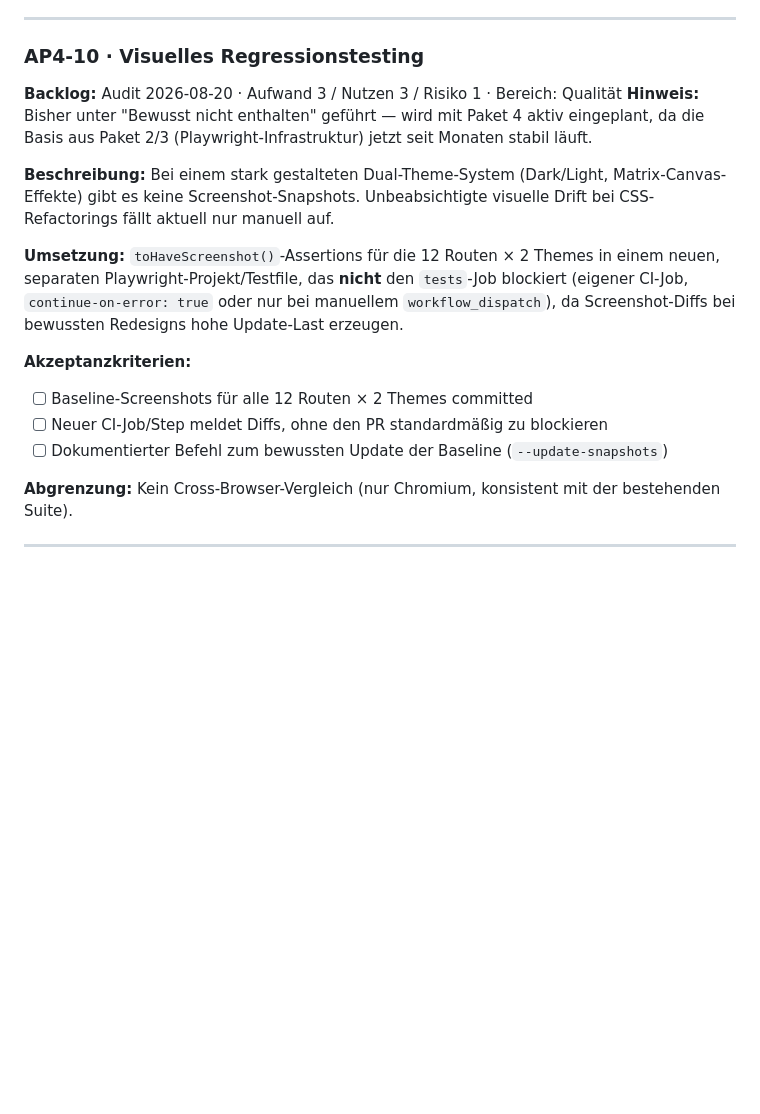
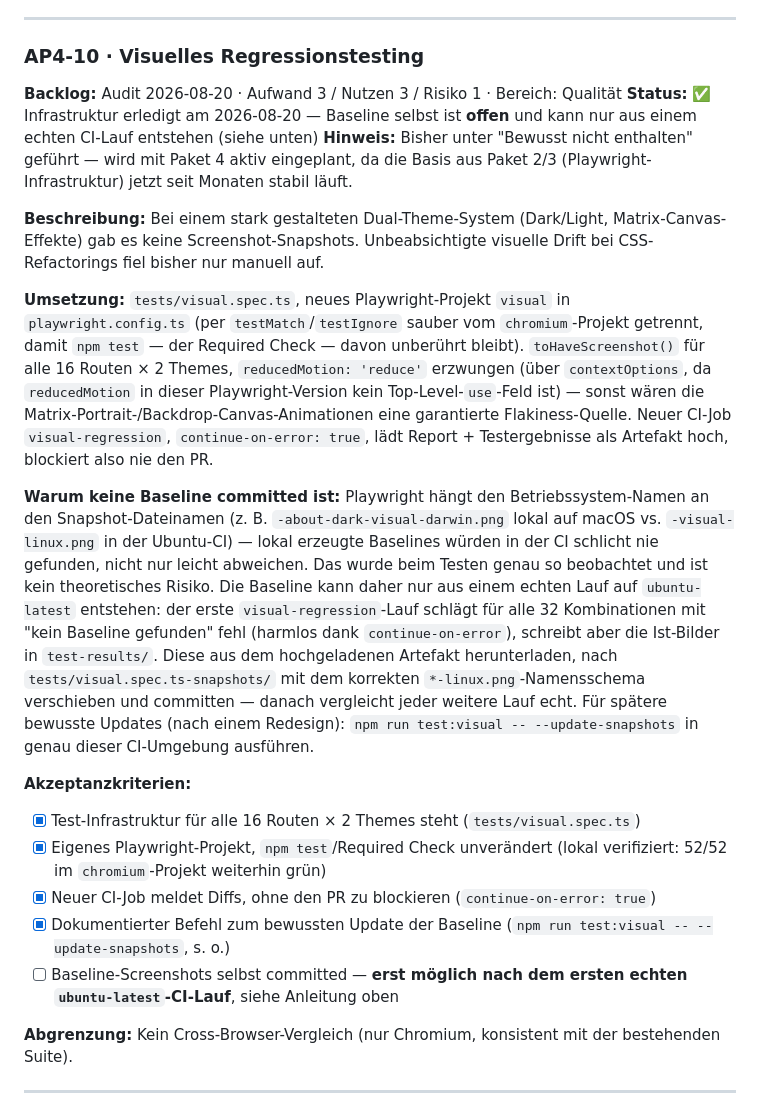
Before and after one commit to DoPaNik/dominik-pabst.com, a Markdown page: docs/arbeitspakete.md, the part around the change. GitHub-like rendering; blank space fills up the shorter version.

Commit message:
docs: mark AP4-10 infrastructure done, baseline pending real CI run

```diff
--- a/docs/arbeitspakete.md
+++ b/docs/arbeitspakete.md
@@ -926,25 +926,47 @@ Kriterien unten sind entsprechend präzisiert.
 ### AP4-10 · Visuelles Regressionstesting
 
 **Backlog:** Audit 2026-08-20 · Aufwand 3 / Nutzen 3 / Risiko 1 · Bereich: Qualität
+**Status:** ✅ Infrastruktur erledigt am 2026-08-20 — Baseline selbst ist
+**offen** und kann nur aus einem echten CI-Lauf entstehen (siehe unten)
 **Hinweis:** Bisher unter "Bewusst nicht enthalten" geführt — wird mit
 Paket 4 aktiv eingeplant, da die Basis aus Paket 2/3 (Playwright-Infrastruktur)
 jetzt seit Monaten stabil läuft.
 
 **Beschreibung:** Bei einem stark gestalteten Dual-Theme-System (Dark/Light,
-Matrix-Canvas-Effekte) gibt es keine Screenshot-Snapshots. Unbeabsichtigte
-visuelle Drift bei CSS-Refactorings fällt aktuell nur manuell auf.
+Matrix-Canvas-Effekte) gab es keine Screenshot-Snapshots. Unbeabsichtigte
+visuelle Drift bei CSS-Refactorings fiel bisher nur manuell auf.
 
-**Umsetzung:** `toHaveScreenshot()`-Assertions für die 12 Routen × 2 Themes
-in einem neuen, separaten Playwright-Projekt/Testfile, das **nicht** den
-`tests`-Job blockiert (eigener CI-Job, `continue-on-error: true` oder nur
-bei manuellem `workflow_dispatch`), da Screenshot-Diffs bei bewussten
-Redesigns hohe Update-Last erzeugen.
+**Umsetzung:** `tests/visual.spec.ts`, neues Playwright-Projekt `visual` in
+`playwright.config.ts` (per `testMatch`/`testIgnore` sauber vom
+`chromium`-Projekt getrennt, damit `npm test` — der Required Check — davon
+unberührt bleibt). `toHaveScreenshot()` für alle 16 Routen × 2 Themes,
+`reducedMotion: 'reduce'` erzwungen (über `contextOptions`, da `reducedMotion`
+in dieser Playwright-Version kein Top-Level-`use`-Feld ist) — sonst wären die
+Matrix-Portrait-/Backdrop-Canvas-Animationen eine garantierte Flakiness-Quelle.
+Neuer CI-Job `visual-regression`, `continue-on-error: true`, lädt
+Report + Testergebnisse als Artefakt hoch, blockiert also nie den PR.
+
+**Warum keine Baseline committed ist:** Playwright hängt den Betriebssystem-Namen
+an den Snapshot-Dateinamen (z. B. `-about-dark-visual-darwin.png` lokal auf
+macOS vs. `-visual-linux.png` in der Ubuntu-CI) — lokal erzeugte Baselines
+würden in der CI schlicht nie gefunden, nicht nur leicht abweichen. Das wurde
+beim Testen genau so beobachtet und ist kein theoretisches Risiko. Die Baseline
+kann daher nur aus einem echten Lauf auf `ubuntu-latest` entstehen: der erste
+`visual-regression`-Lauf schlägt für alle 32 Kombinationen mit "kein Baseline
+gefunden" fehl (harmlos dank `continue-on-error`), schreibt aber die Ist-Bilder
+in `test-results/`. Diese aus dem hochgeladenen Artefakt herunterladen, nach
+`tests/visual.spec.ts-snapshots/` mit dem korrekten `*-linux.png`-Namensschema
+verschieben und committen — danach vergleicht jeder weitere Lauf echt.
+Für spätere bewusste Updates (nach einem Redesign): `npm run test:visual --
+--update-snapshots` in genau dieser CI-Umgebung ausführen.
 
 **Akzeptanzkriterien:**
 
-- [ ] Baseline-Screenshots für alle 12 Routen × 2 Themes committed
-- [ ] Neuer CI-Job/Step meldet Diffs, ohne den PR standardmäßig zu blockieren
-- [ ] Dokumentierter Befehl zum bewussten Update der Baseline (`--update-snapshots`)
+- [x] Test-Infrastruktur für alle 16 Routen × 2 Themes steht (`tests/visual.spec.ts`)
+- [x] Eigenes Playwright-Projekt, `npm test`/Required Check unverändert (lokal verifiziert: 52/52 im `chromium`-Projekt weiterhin grün)
+- [x] Neuer CI-Job meldet Diffs, ohne den PR zu blockieren (`continue-on-error: true`)
+- [x] Dokumentierter Befehl zum bewussten Update der Baseline (`npm run test:visual -- --update-snapshots`, s. o.)
+- [ ] Baseline-Screenshots selbst committed — **erst möglich nach dem ersten echten `ubuntu-latest`-CI-Lauf**, siehe Anleitung oben
 
 **Abgrenzung:** Kein Cross-Browser-Vergleich (nur Chromium, konsistent mit der bestehenden Suite).
 
```
